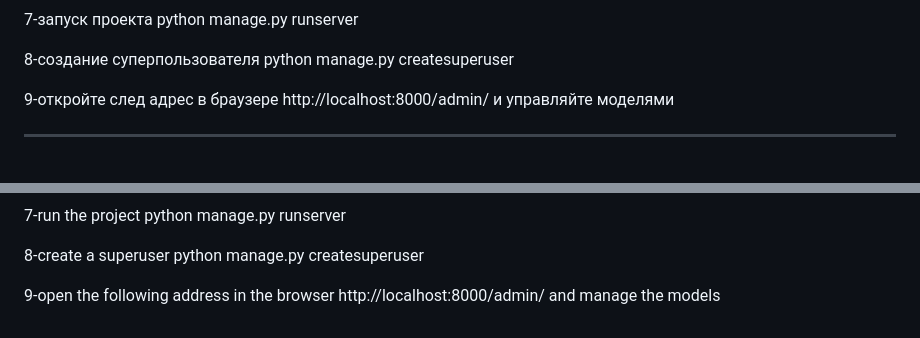
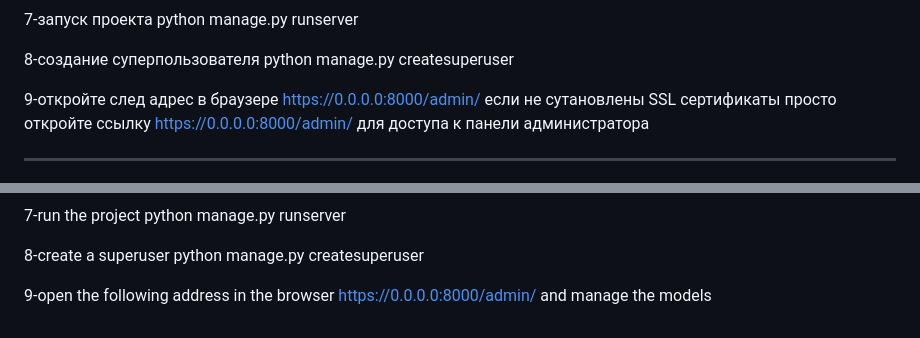
Before and after one commit to xodnd99/clinicl, a Markdown page: README.md, 2 parts joined by grey strips. Drawn GitHub-style.

```diff
--- a/README.md
+++ b/README.md
@@ -27,7 +27,7 @@ p.s пароль желательно не менять, иначе придет
 
 8-создание суперпользователя python manage.py createsuperuser
 
-9-откройте след адрес в браузере http://localhost:8000/admin/ и управляйте моделями
+9-откройте след адрес в браузере https://0.0.0.0:8000/admin/ если не сутановлены SSL сертификаты просто откройте ссылку https://0.0.0.0:8000/admin/ для доступа к панели администратора
 
 
 
@@ -59,4 +59,4 @@ Then enter the interactive database environment with the command sudo -u postgre
 
 8-create a superuser python manage.py createsuperuser
 
-9-open the following address in the browser http://localhost:8000/admin/ and manage the models
+9-open the following address in the browser https://0.0.0.0:8000/admin/ and manage the models
```
